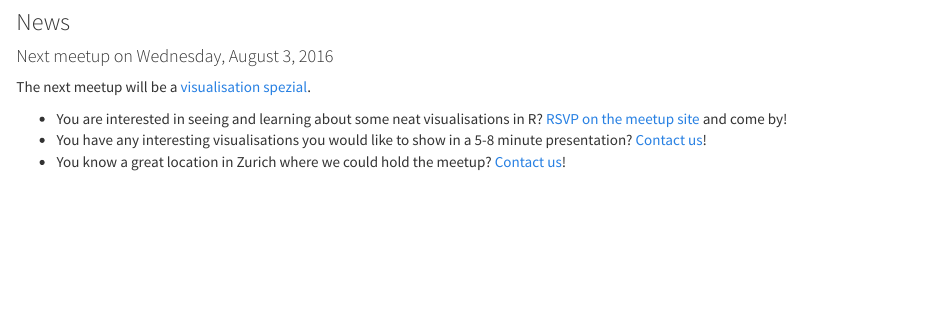
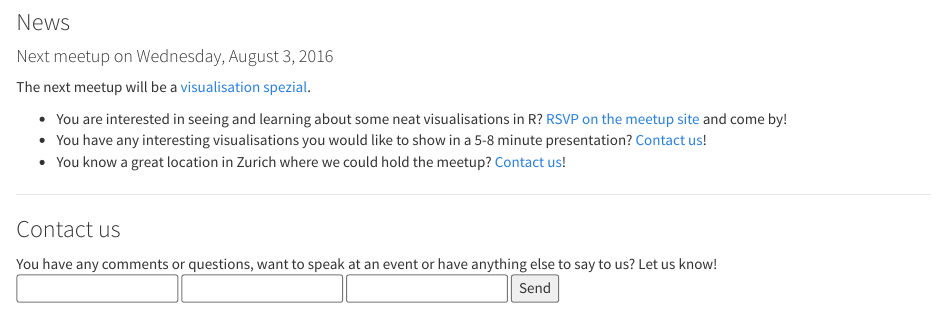
Before and after one commit to Zurich-R-User-Group/Zurich-R-User-Group.github.io, an R Markdown document (index.Rmd): the page in a window 1100 px wide, from 230 px down. Rendered offline with R 4.5, knitr and Pandoc, with nearby package versions.

Commit message:
test form

```diff
--- a/index.Rmd
+++ b/index.Rmd
@@ -21,3 +21,17 @@ The next meetup will be a [visualisation spezial](http://www.meetup.com/Zurich-R
 [Contact us](http://www.meetup.com/Zurich-R-User-Group/members/?op=leaders)!
 - You know a great location in Zurich where we could hold the meetup?
 [Contact us](http://www.meetup.com/Zurich-R-User-Group/members/?op=leaders)!
+
+
+----
+
+### Contact us
+You have any comments or questions, want to speak at an event or have
+anything else to say to us? Let us know!
+<form action="https://formspree.io/heidi.bold@gmail.com"
+      method="POST">
+    <input type="text" name="name">
+    <input type="email" name="_replyto">
+    <input type="text" name="message">
+    <input type="submit" value="Send">
+</form>
```
Also changed, not shown: index.html.
